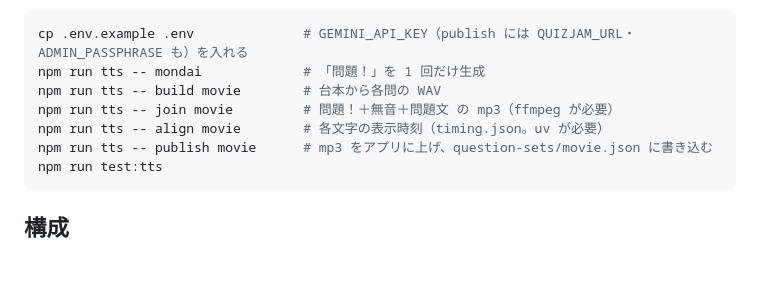
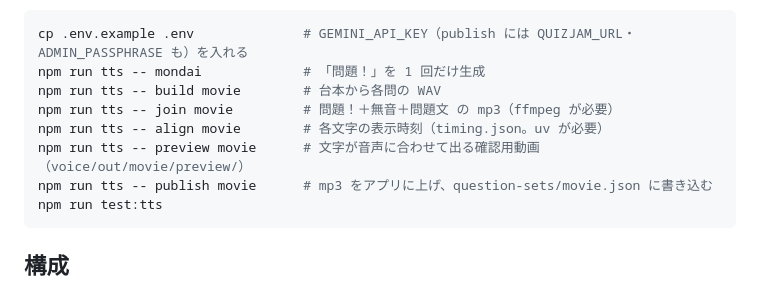
Before and after one commit to FukaseDaichi/QuizJam, a Markdown page: README.md, the part around the change. Drawn GitHub-style; blank space fills up the shorter version.

````diff
--- a/README.md
+++ b/README.md
@@ -53,6 +53,7 @@ npm run tts -- mondai             # 「問題！」を 1 回だけ生成
 npm run tts -- build movie        # 台本から各問の WAV
 npm run tts -- join movie         # 問題！＋無音＋問題文 の mp3（ffmpeg が必要）
 npm run tts -- align movie        # 各文字の表示時刻（timing.json。uv が必要）
+npm run tts -- preview movie      # 文字が音声に合わせて出る確認用動画（voice/out/movie/preview/）
 npm run tts -- publish movie      # mp3 をアプリに上げ、question-sets/movie.json に書き込む
 npm run test:tts
 ```
````
Also changed, not shown: docs/overview.md (+1 -1 lines), 1 other file.
